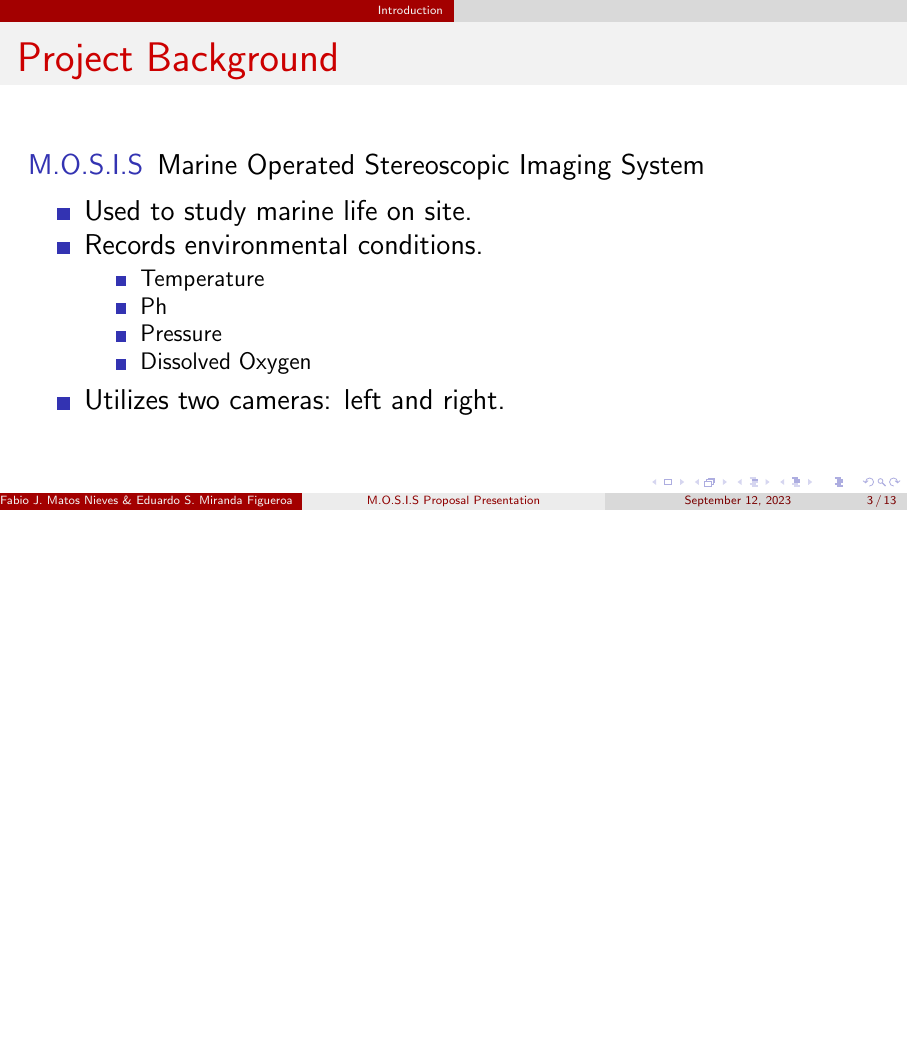
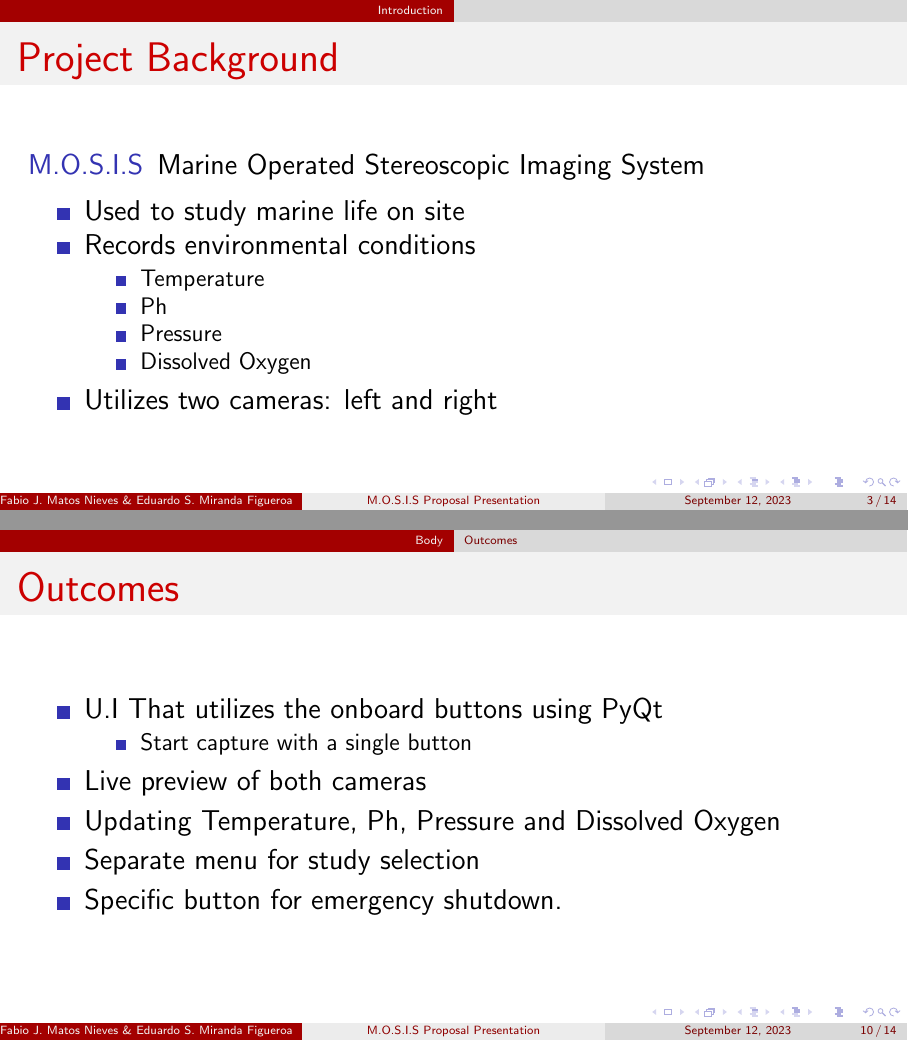
Before and after one commit to fabiomatos999/M.O.S.I.S, LaTeX slides (Proposal_Presentation/Main_Document/Main_Document.tex): page 3 of 13 before the commit and pages 3 and 10 of 14 after it, the two joined at a grey line, the shorter picture padded with empty space. Compiled offline with pdfLaTeX.

Commit message:
Add outcomes to presentation

```diff
--- a/Proposal_Presentation/Main_Document/Main_Document.tex
+++ b/Proposal_Presentation/Main_Document/Main_Document.tex
@@ -31,15 +31,15 @@
 		\item[M.O.S.I.S] Marine Operated Stereoscopic Imaging System
 	\end{description}
 	\begin{itemize}
-		\item Used to study marine life on site.
-		\item Records environmental conditions.
+		\item Used to study marine life on site
+		\item Records environmental conditions
 		      \begin{itemize}
 			      \item Temperature
 			      \item Ph
 			      \item Pressure
 			      \item Dissolved Oxygen
 		      \end{itemize}
-		\item Utilizes two cameras: left and right.
+		\item Utilizes two cameras: left and right
 	\end{itemize}
 \end{frame}
 \section{Body}
@@ -120,6 +120,19 @@
 			      \item Pressure
 			      \item Dissolved Oxygen
 		      \end{itemize}
+	\end{itemize}
+\end{frame}
+\subsection{Outcomes}
+\begin{frame}{Outcomes}
+	\begin{itemize}
+		\item U.I That utilizes the onboard buttons using PyQt
+		      \begin{itemize}
+			      \item Start capture with a single button
+		      \end{itemize}
+		\item Live preview of both cameras
+		\item Updating Temperature, Ph, Pressure and Dissolved Oxygen
+		\item Separate menu for study selection
+		\item Specific button for emergency shutdown.
 	\end{itemize}
 \end{frame}
 \subsection{Milestones}
```
Also changed, not shown: Proposal_Presentation/Main_Document/Main_Document.tex (2 more changed lines).
